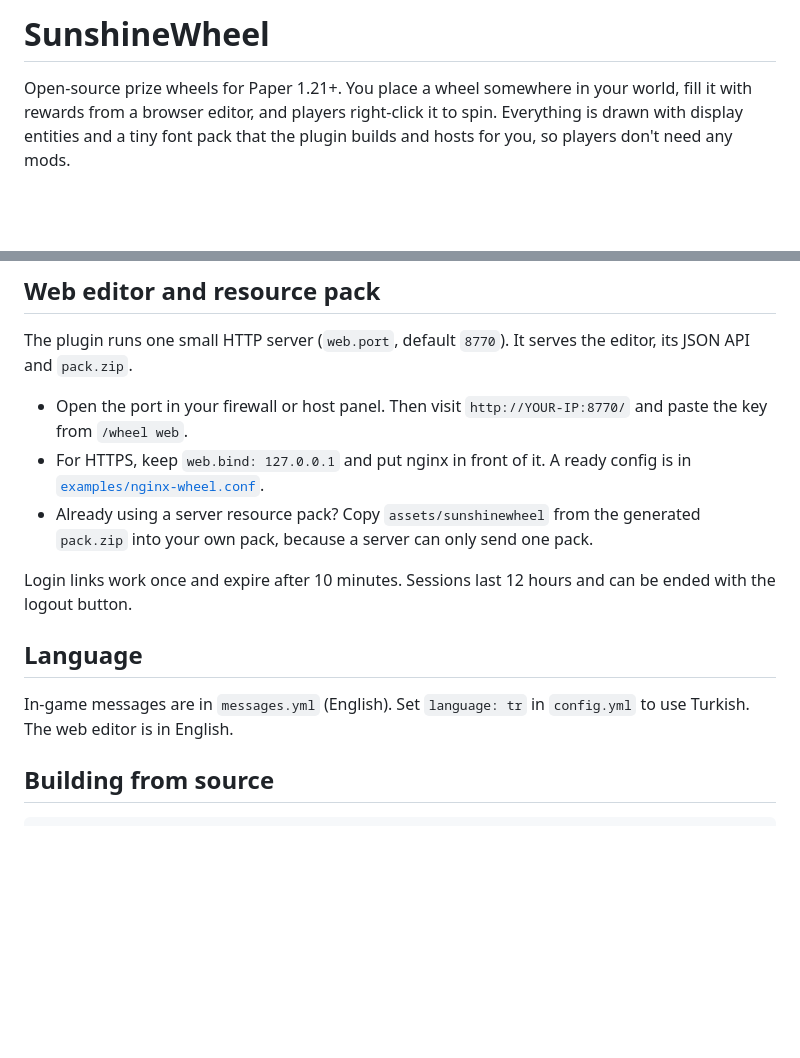
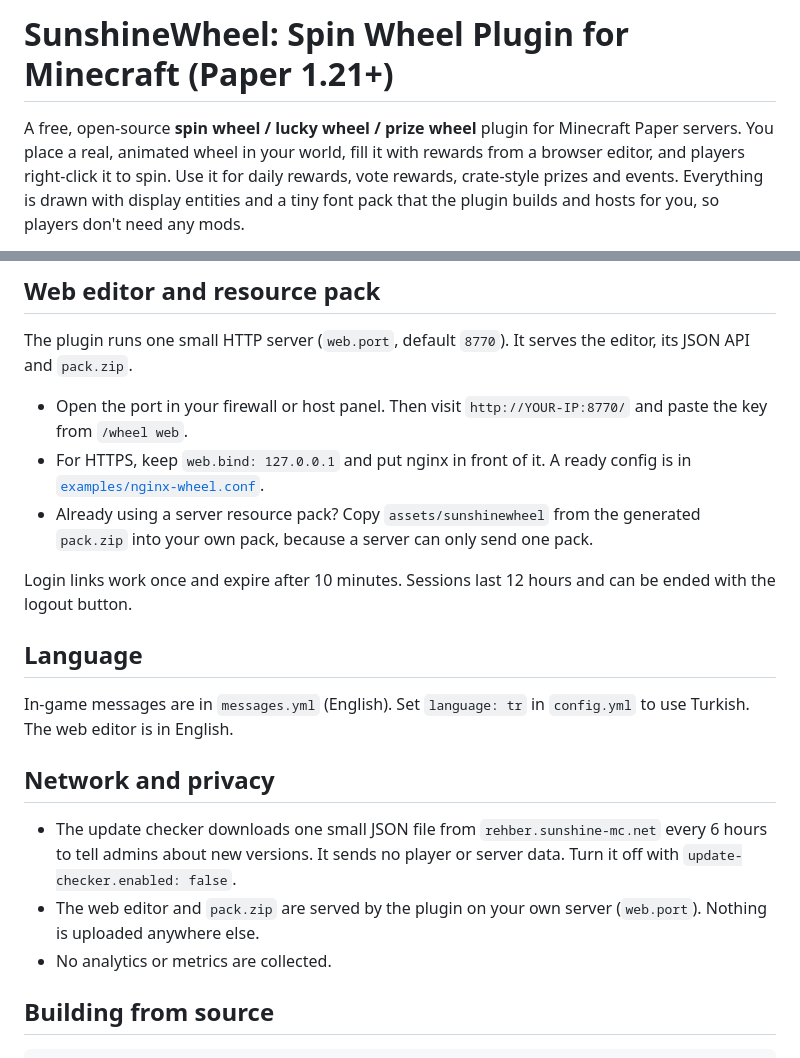
Before and after one commit to lordon1a/SunshineWheel, a Markdown page: README.md, 2 parts joined by grey strips. Rendered like a GitHub page; blank space fills up the shorter version.

Commit message:
README: search-friendly title, absolute links, network/privacy section

```diff
--- a/README.md
+++ b/README.md
@@ -1,7 +1,8 @@
-# SunshineWheel
+# SunshineWheel: Spin Wheel Plugin for Minecraft (Paper 1.21+)
 
-Open-source prize wheels for Paper 1.21+. You place a wheel somewhere in your world,
-fill it with rewards from a browser editor, and players right-click it to spin.
-Everything is drawn with display entities and a tiny font pack that the plugin
-builds and hosts for you, so players don't need any mods.
+A free, open-source **spin wheel / lucky wheel / prize wheel** plugin for Minecraft Paper
+servers. You place a real, animated wheel in your world, fill it with rewards from a browser
+editor, and players right-click it to spin. Use it for daily rewards, vote rewards, crate-style
+prizes and events. Everything is drawn with display entities and a tiny font pack that the
+plugin builds and hosts for you, so players don't need any mods.
 
@@ -97,6 +99,15 @@ ended with the logout button.
 
 In-game messages are in `messages.yml` (English). Set `language: tr` in `config.yml`
 to use Turkish. The web editor is in English.
+
+## Network and privacy
+
+- The update checker downloads one small JSON file from `rehber.sunshine-mc.net` every
+  6 hours to tell admins about new versions. It sends no player or server data. Turn it off
+  with `update-checker.enabled: false`.
+- The web editor and `pack.zip` are served by the plugin on your own server (`web.port`).
+  Nothing is uploaded anywhere else.
+- No analytics or metrics are collected.
 
 ## Building from source
 
```
Also changed, not shown: other parts of README.md (+5 -4 lines).
